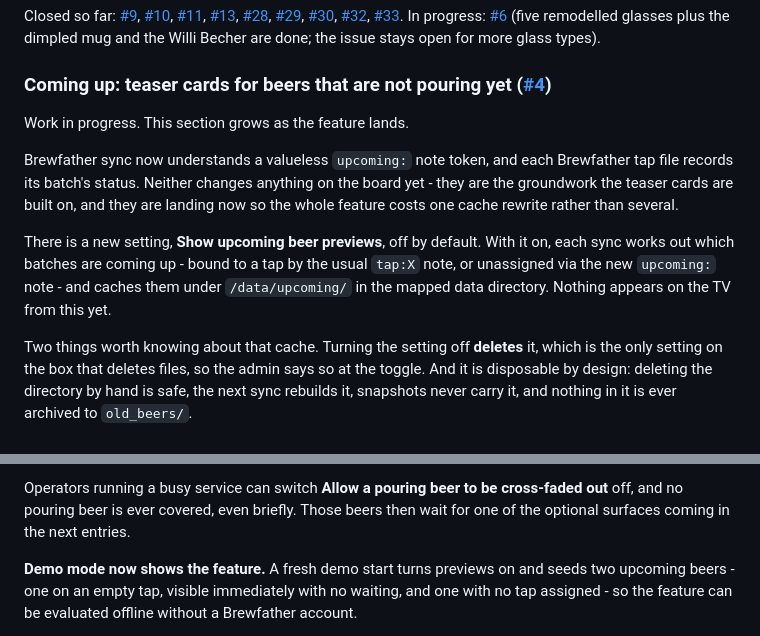
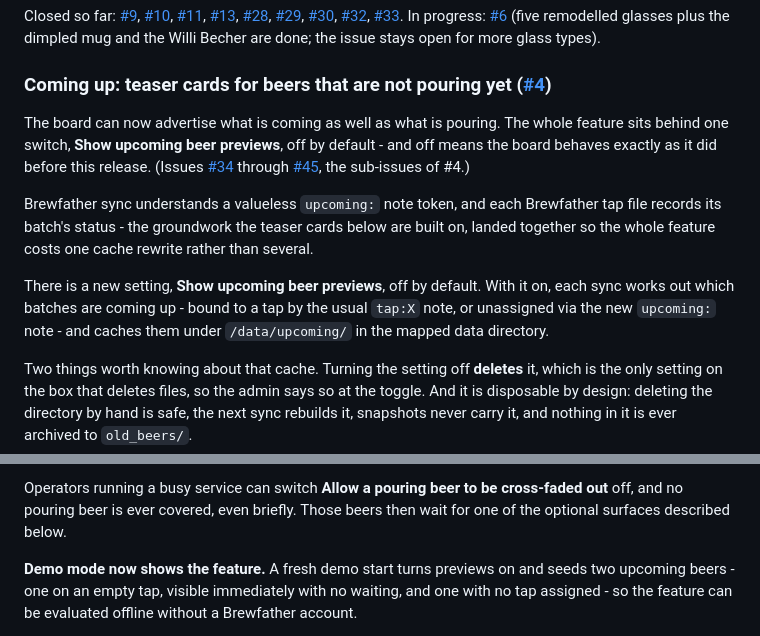
Before and after one commit to jceccato/tv-taplist, a Markdown page: CHANGELOG.md, 2 parts joined by grey strips. Rendered like a GitHub page.

Commit message:
docs(changelog): the feature section reads as finished, not in progress (#44)
The section opened 'work in progress' and twice told the operator nothing
renders on the TV, which later paragraphs of the same section contradict.
Found by the #44 docs sweep.

```diff
--- a/CHANGELOG.md
+++ b/CHANGELOG.md
@@ -39,18 +39,21 @@ stays open for more glass types).
 
 ### Coming up: teaser cards for beers that are not pouring yet ([#4](https://github.com/jceccato/tv-taplist/issues/4))
 
-Work in progress. This section grows as the feature lands.
+The board can now advertise what is coming as well as what is pouring. The whole
+feature sits behind one switch, **Show upcoming beer previews**, off by default -
+and off means the board behaves exactly as it did before this release.
+(Issues [#34](https://github.com/jceccato/tv-taplist/issues/34) through
+[#45](https://github.com/jceccato/tv-taplist/issues/45), the sub-issues of #4.)
 
-Brewfather sync now understands a valueless `upcoming:` note token, and each
-Brewfather tap file records its batch's status. Neither changes anything on the
-board yet - they are the groundwork the teaser cards are built on, and they are
-landing now so the whole feature costs one cache rewrite rather than several.
+Brewfather sync understands a valueless `upcoming:` note token, and each
+Brewfather tap file records its batch's status - the groundwork the teaser
+cards below are built on, landed together so the whole feature costs one cache
+rewrite rather than several.
 
 There is a new setting, **Show upcoming beer previews**, off by default. With it
 on, each sync works out which batches are coming up - bound to a tap by the
 usual `tap:X` note, or unassigned via the new `upcoming:` note - and caches them
-under `/data/upcoming/` in the mapped data directory. Nothing appears on the TV
-from this yet.
+under `/data/upcoming/` in the mapped data directory.
 
 Two things worth knowing about that cache. Turning the setting off **deletes**
 it, which is the only setting on the box that deletes files, so the admin says
@@ -112,7 +115,7 @@ flickers".
 
 Operators running a busy service can switch **Allow a pouring beer to be
 cross-faded out** off, and no pouring beer is ever covered, even briefly. Those
-beers then wait for one of the optional surfaces coming in the next entries.
+beers then wait for one of the optional surfaces described below.
 
 **Demo mode now shows the feature.** A fresh demo start turns previews on and
 seeds two upcoming beers - one on an empty tap, visible immediately with no
```
